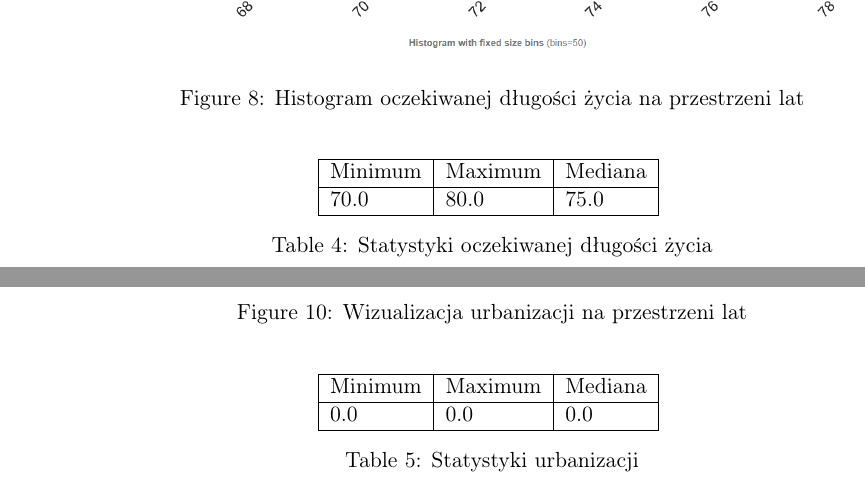
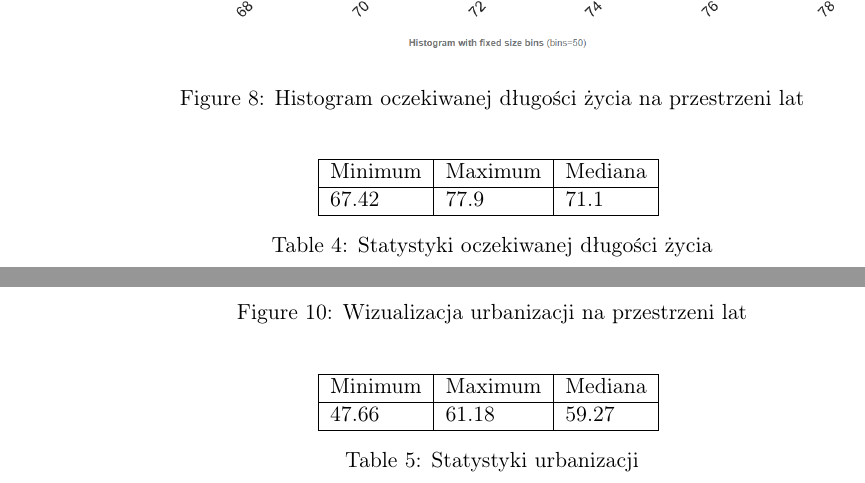
Before and after one commit to coolka1234/scikit-learn-poland-demography, a LaTeX document (raport.tex): two parts of pages 7 and 8 of 22, joined at a grey line, cut so that both start at the same text. Compiled offline with pdfLaTeX.

Commit message:
updated statistics about variables

```diff
--- a/raport.tex
+++ b/raport.tex
@@ -135,7 +136,7 @@ Do analizy eksploracyjnej danych wykorzystano bibliotekę pandas-profiling\cite{
         \begin{tabular}{|l|l|l|}
         \hline
         Minimum & Maximum & Mediana \\ \hline
-        70.0 & 80.0 & 75.0 \\ \hline
+        67.42 & 77.9 & 71.1 \\ \hline
         \end{tabular}
         \caption{Statystyki oczekiwanej długości życia}
         \end{table}
@@ -155,7 +156,7 @@ Do analizy eksploracyjnej danych wykorzystano bibliotekę pandas-profiling\cite{
         \begin{tabular}{|l|l|l|}
         \hline
         Minimum & Maximum & Mediana \\ \hline
-        0.0 & 0.0 & 0.0 \\ \hline
+        47.66 & 61.18 & 59.27 \\ \hline
         \end{tabular}
         \caption{Statystyki urbanizacji}
         \end{table}
```
Also changed, not shown: raport.tex (9 more changed lines).
